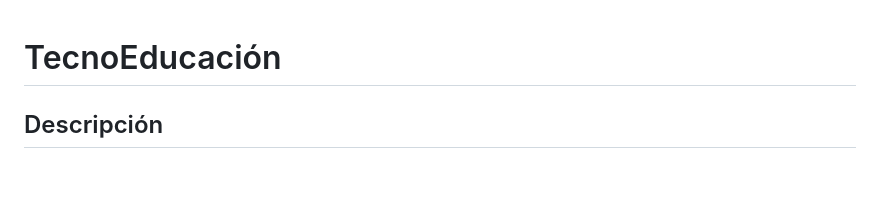
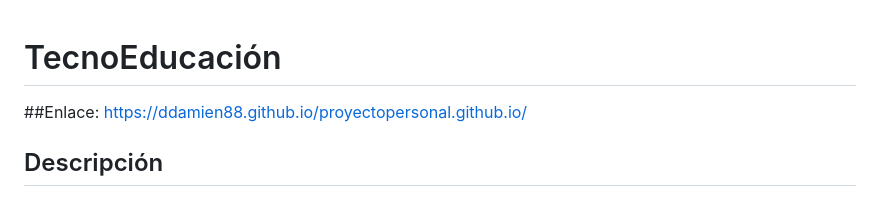
Before and after one commit to DDamien88/proyectopersonal.github.io, a Markdown page: README.md, the part around the change. Drawn GitHub-style; blank space fills up the shorter version.

Commit message:
Add project website link to README
Added a link to the project website in the README.

```diff
--- a/README.md
+++ b/README.md
@@ -1,4 +1,6 @@
 # TecnoEducación
+
+##Enlace: https://ddamien88.github.io/proyectopersonal.github.io/
 
 ## Descripción
 TecnoEducación es un sitio web dedicado a ofrecer cursos y capacitación en tecnología de la información.
```
